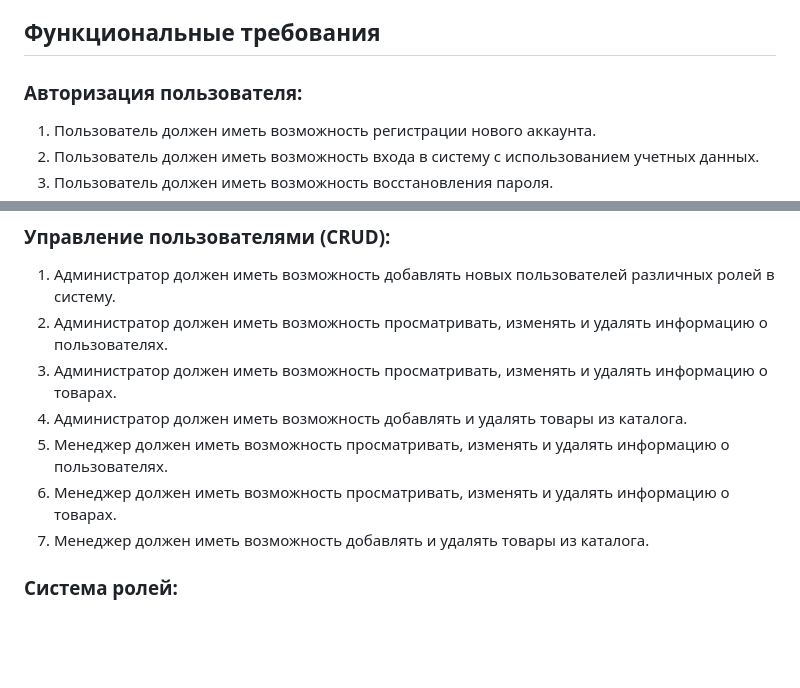
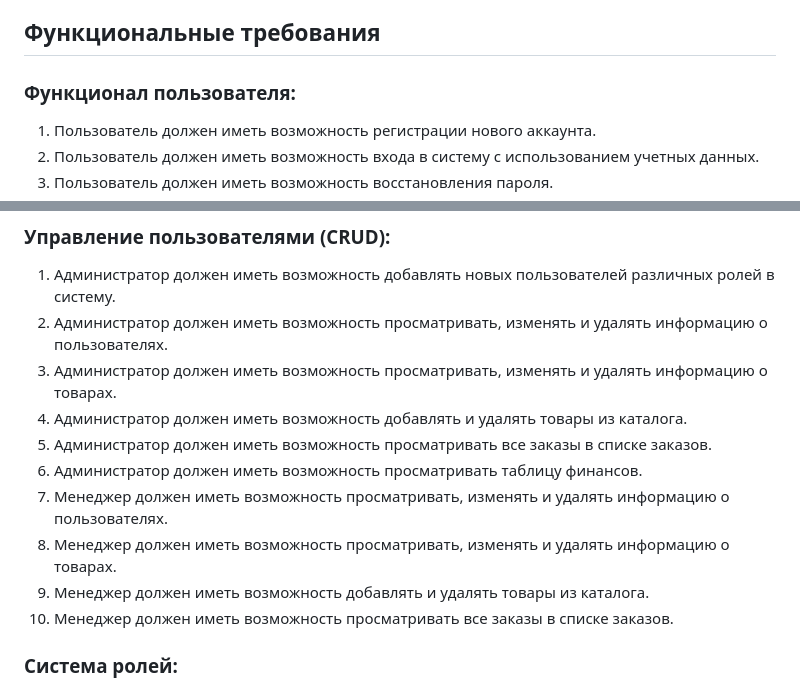
Before and after one commit to PaShampusik/DB_Labs, a Markdown page: README.md, 2 parts joined by grey strips. Drawn GitHub-style; blank space fills up the shorter version.

```diff
--- a/README.md
+++ b/README.md
@@ -9,7 +9,7 @@
 
 ## Функциональные требования
 
-### Авторизация пользователя:
+### Функционал пользователя:
 1. Пользователь должен иметь возможность регистрации нового аккаунта.
 2. Пользователь должен иметь возможность входа в систему с использованием учетных данных.
 3. Пользователь должен иметь возможность восстановления пароля.
@@ -21,9 +21,12 @@
 2. Администратор должен иметь возможность просматривать, изменять и удалять информацию о пользователях.
 3. Администратор должен иметь возможность просматривать, изменять и удалять информацию о товарах.
 4. Администратор должен иметь возможность добавлять и удалять товары из каталога.
-5. Менеджер должен иметь возможность просматривать, изменять и удалять информацию о пользователях.
-6. Менеджер должен иметь возможность просматривать, изменять и удалять информацию о товарах.
-7. Менеджер должен иметь возможность добавлять и удалять товары из каталога.
+5. Администратор должен иметь возможность просматривать все заказы в списке заказов.
+6. Администратор должен иметь возможность просматривать таблицу финансов.
+7. Менеджер должен иметь возможность просматривать, изменять и удалять информацию о пользователях.
+8. Менеджер должен иметь возможность просматривать, изменять и удалять информацию о товарах.
+9. Менеджер должен иметь возможность добавлять и удалять товары из каталога.
+10. Менеджер должен иметь возможность просматривать все заказы в списке заказов.
 
 ### Система ролей:
 1. Система должна поддерживать различные роли пользователей, такие как администратор, менеджер автосалона и клиент.
```
